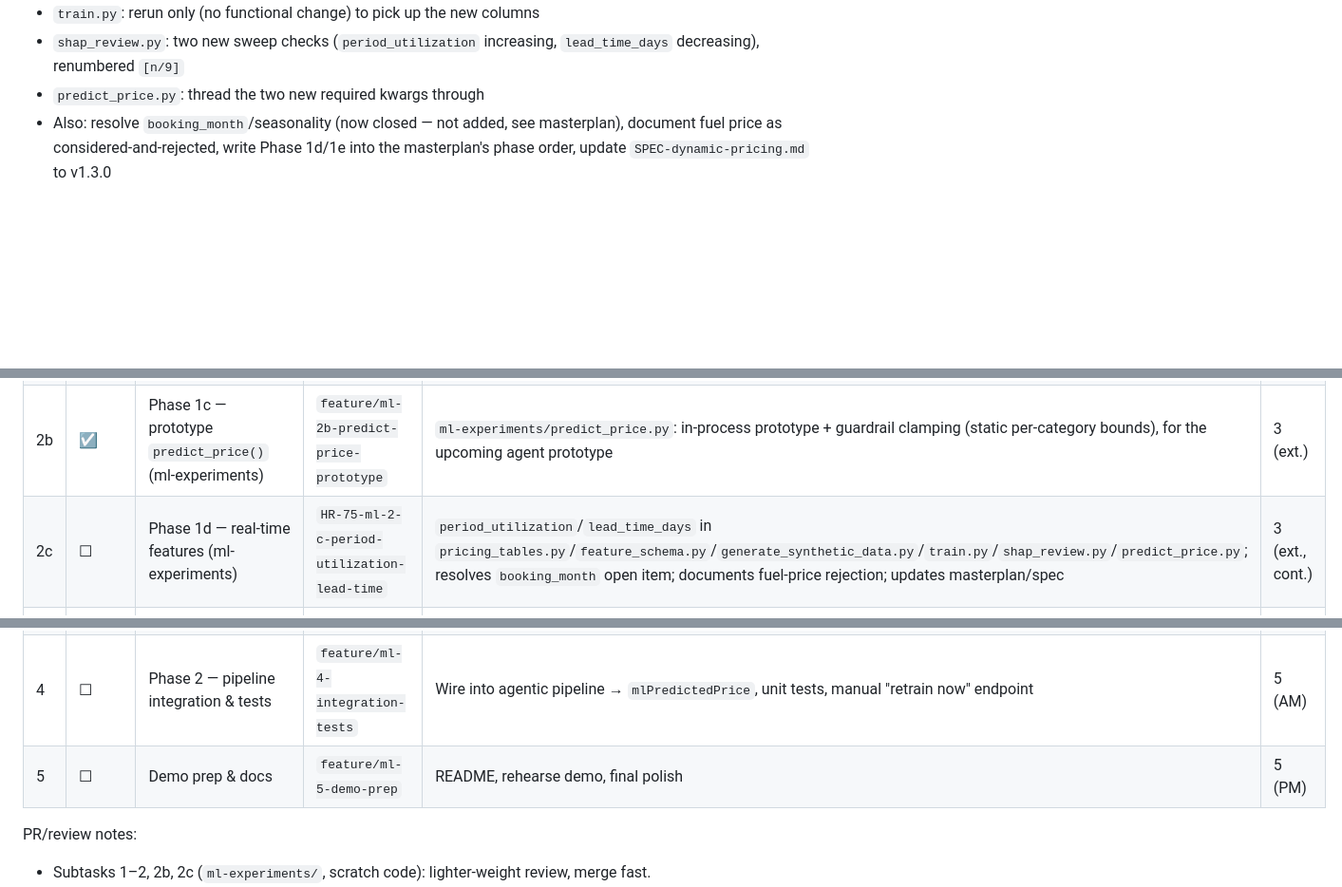
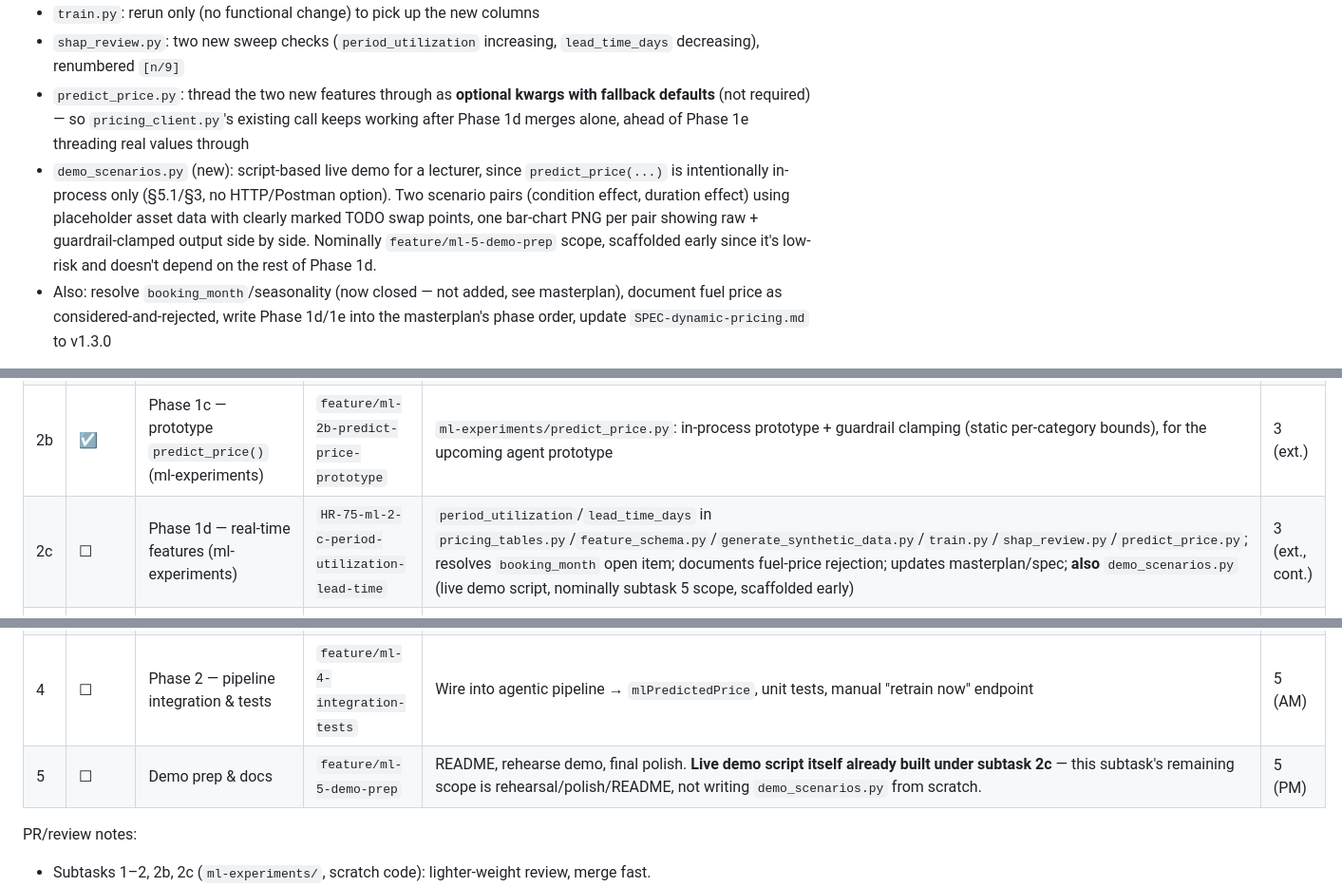
Before and after one commit to Heavy-Rental/haystack-fast-api, a Markdown page: docs/dynamic-pricing-execution-plan.md, 3 parts joined by grey strips. Shown at 95% size. Drawn GitHub-style; blank space fills up the shorter version.

```diff
--- a/docs/dynamic-pricing-execution-plan.md
+++ b/docs/dynamic-pricing-execution-plan.md
@@ -36,7 +36,8 @@ Timeline: 5 days total. Day 1–3 = Phase 1 (offline experimentation). Day 4–5
 - `generate_synthetic_data.py`: sample both new features, rewire `firmness_premium()` to the live per-row `period_utilization`, add a lead-time urgency multiplier, extend the References docstring, add sanity checks for both features
 - `train.py`: rerun only (no functional change) to pick up the new columns
 - `shap_review.py`: two new sweep checks (`period_utilization` increasing, `lead_time_days` decreasing), renumbered `[n/9]`
-- `predict_price.py`: thread the two new required kwargs through
+- `predict_price.py`: thread the two new features through as **optional kwargs with fallback defaults** (not required) — so `pricing_client.py`'s existing call keeps working after Phase 1d merges alone, ahead of Phase 1e threading real values through
+- `demo_scenarios.py` (new): script-based live demo for a lecturer, since `predict_price(...)` is intentionally in-process only (§5.1/§3, no HTTP/Postman option). Two scenario pairs (condition effect, duration effect) using placeholder asset data with clearly marked TODO swap points, one bar-chart PNG per pair showing raw + guardrail-clamped output side by side. Nominally `feature/ml-5-demo-prep` scope, scaffolded early since it's low-risk and doesn't depend on the rest of Phase 1d.
 - Also: resolve `booking_month`/seasonality (now closed — not added, see masterplan), document fuel price as considered-and-rejected, write Phase 1d/1e into the masterplan's phase order, update `SPEC-dynamic-pricing.md` to v1.3.0
 
 **Day 3 (extension, cont.) — Phase 1e: production DB wiring (separate branch/PR)**
@@ -66,11 +67,11 @@ Timeline: 5 days total. Day 1–3 = Phase 1 (offline experimentation). Day 4–5
 | 1 | ☑ | Phase 1 — synthetic data generation | `feature/ml-1-synthetic-data` | Scaffold `ml-experiments/` + full `generate_synthetic_data.py` | 1 |
 | 2 | ☑ | Phase 1 — feature engineering, training & SHAP review | `feature/ml-2-train-and-shap` | Feature engineering, baseline training, SHAP review, finalize `feature_schema.py`, retrain final model, save artifacts | 2–3 |
 | 2b | ☑ | Phase 1c — prototype `predict_price()` (ml-experiments) | `feature/ml-2b-predict-price-prototype` | `ml-experiments/predict_price.py`: in-process prototype + guardrail clamping (static per-category bounds), for the upcoming agent prototype | 3 (ext.) |
-| 2c | ☐ | Phase 1d — real-time features (ml-experiments) | `HR-75-ml-2-c-period-utilization-lead-time` | `period_utilization`/`lead_time_days` in `pricing_tables.py`/`feature_schema.py`/`generate_synthetic_data.py`/`train.py`/`shap_review.py`/`predict_price.py`; resolves `booking_month` open item; documents fuel-price rejection; updates masterplan/spec | 3 (ext., cont.) |
+| 2c | ☐ | Phase 1d — real-time features (ml-experiments) | `HR-75-ml-2-c-period-utilization-lead-time` | `period_utilization`/`lead_time_days` in `pricing_tables.py`/`feature_schema.py`/`generate_synthetic_data.py`/`train.py`/`shap_review.py`/`predict_price.py`; resolves `booking_month` open item; documents fuel-price rejection; updates masterplan/spec; **also** `demo_scenarios.py` (live demo script, nominally subtask 5 scope, scaffolded early) | 3 (ext., cont.) |
 | 2d | ☐ | Phase 1e — production DB wiring for `period_utilization` | TBD (separate branch, created when this starts) | First-ever read-only `Asset`/`AssetCategory`/`Booking` models (`app/models/`), `app/repositories/pricing_repository.py`, wired through `predict_price_adapter.py`/`pricing_client.py`/`recommendations.py`/the API route | 3 (ext., cont.) |
 | 3 | ☐ | Phase 2 — productionize pricing service | `feature/ml-3-pricing-service` | `app/services/pricing/` package, guardrail clamping, in-process `predict_price()` function | 4 |
 | 4 | ☐ | Phase 2 — pipeline integration & tests | `feature/ml-4-integration-tests` | Wire into agentic pipeline → `mlPredictedPrice`, unit tests, manual "retrain now" endpoint | 5 (AM) |
-| 5 | ☐ | Demo prep & docs | `feature/ml-5-demo-prep` | README, rehearse demo, final polish | 5 (PM) |
+| 5 | ☐ | Demo prep & docs | `feature/ml-5-demo-prep` | README, rehearse demo, final polish. **Live demo script itself already built under subtask 2c** — this subtask's remaining scope is rehearsal/polish/README, not writing `demo_scenarios.py` from scratch. | 5 (PM) |
 
 PR/review notes:
 - Subtasks 1–2, 2b, 2c (`ml-experiments/`, scratch code): lighter-weight review, merge fast.
```
Also changed, not shown: other parts of docs/dynamic-pricing-execution-plan.md (+1 -0 lines), docs/dynamic-pricing-masterplan.md (+7 -0 lines), specification/SPEC-dynamic-pricing.md (+2 -0 lines).
